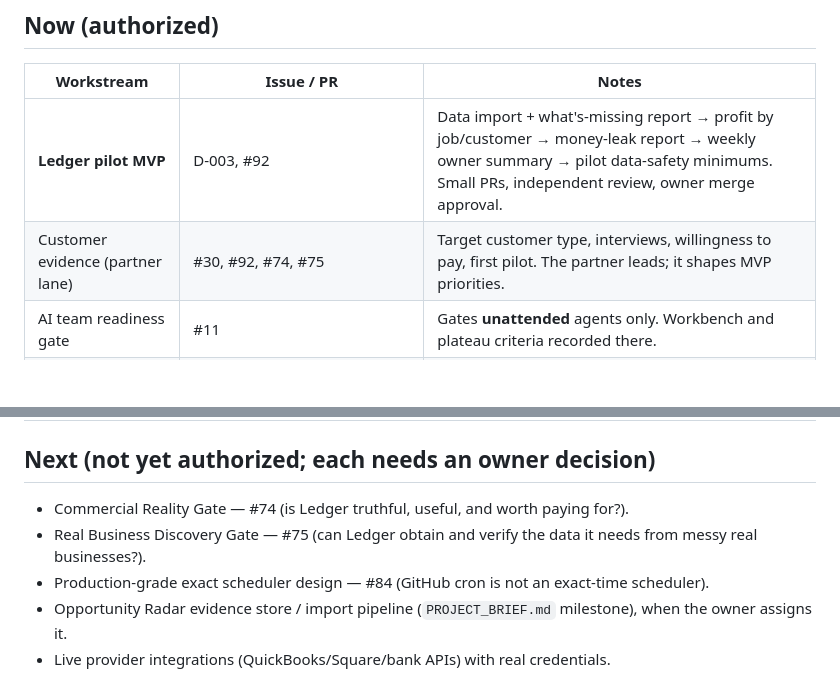
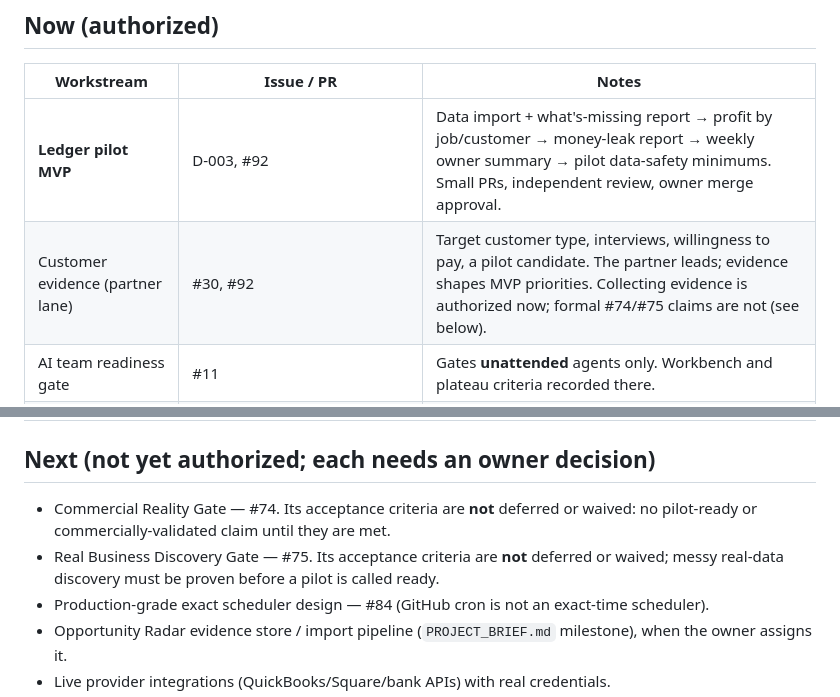
Before and after one commit to MrTooi/Miami-sales-demo, a Markdown page: docs/ROADMAP.md, 2 parts joined by grey strips. GitHub-like rendering; blank space fills up the shorter version.

```diff
--- a/docs/ROADMAP.md
+++ b/docs/ROADMAP.md
@@ -13,7 +13,7 @@ Scope and limits: D-003 in `docs/DECISIONS.md`. The weekly plan lives in the cur
 | Workstream | Issue / PR | Notes |
 |---|---|---|
 | **Ledger pilot MVP** | D-003, #92 | Data import + what's-missing report → profit by job/customer → money-leak report → weekly owner summary → pilot data-safety minimums. Small PRs, independent review, owner merge approval. |
-| Customer evidence (partner lane) | #30, #92, #74, #75 | Target customer type, interviews, willingness to pay, first pilot. The partner leads; it shapes MVP priorities. |
+| Customer evidence (partner lane) | #30, #92 | Target customer type, interviews, willingness to pay, a pilot candidate. The partner leads; evidence shapes MVP priorities. Collecting evidence is authorized now; formal #74/#75 claims are not (see below). |
 | AI team readiness gate | #11 | Gates **unattended** agents only. Workbench and plateau criteria recorded there. |
 | Final scheduled blind suites A→B→C | #69 | Only genuine `event=schedule`, `run_attempt=1` runs count. No manual substitutes. |
 | Full-system audit and remediation | #86 → #87 → PR #91 | Readiness availability/provenance fixes wired into the core; needs independent review and owner merge approval. |
@@ -24,8 +24,8 @@ Scope and limits: D-003 in `docs/DECISIONS.md`. The weekly plan lives in the cur
 
 ## Next (not yet authorized; each needs an owner decision)
 
-- Commercial Reality Gate — #74 (is Ledger truthful, useful, and worth paying for?).
-- Real Business Discovery Gate — #75 (can Ledger obtain and verify the data it needs from messy real businesses?).
+- Commercial Reality Gate — #74. Its acceptance criteria are **not** deferred or waived: no pilot-ready or commercially-validated claim until they are met.
+- Real Business Discovery Gate — #75. Its acceptance criteria are **not** deferred or waived; messy real-data discovery must be proven before a pilot is called ready.
 - Production-grade exact scheduler design — #84 (GitHub cron is not an exact-time scheduler).
 - Opportunity Radar evidence store / import pipeline (`PROJECT_BRIEF.md` milestone), when the owner assigns it.
 - Live provider integrations (QuickBooks/Square/bank APIs) with real credentials.
```
Also changed, not shown: docs/CURRENT_STATE.md (+37 -42 lines), docs/DECISIONS.md (+2 -2 lines).
